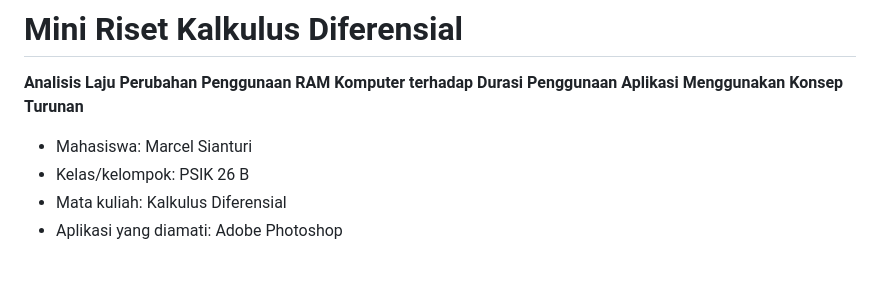
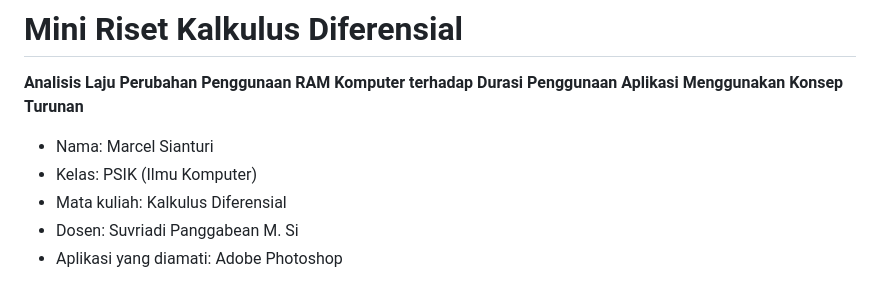
Before and after one commit to MarcelStr-08/Mini-Research-caldif, a Markdown page: README.md, the part around the change. Drawn GitHub-style.

```diff
--- a/README.md
+++ b/README.md
@@ -2,9 +2,10 @@
 
 **Analisis Laju Perubahan Penggunaan RAM Komputer terhadap Durasi Penggunaan Aplikasi Menggunakan Konsep Turunan**
 
-- Mahasiswa: Marcel Sianturi
-- Kelas/kelompok: PSIK 26 B
+- Nama: Marcel Sianturi
+- Kelas: PSIK (Ilmu Komputer)
 - Mata kuliah: Kalkulus Diferensial
+- Dosen: Suvriadi Panggabean M. Si
 - Aplikasi yang diamati: Adobe Photoshop
 
 > **Penting:** seluruh data pada situs ini adalah **data simulasi** untuk demonstrasi konsep matematika. Tidak ada pengukuran nyata, eksperimen, survei pengguna, atau rata-rata empiris Adobe Photoshop yang dilakukan dalam proyek ini.
```
